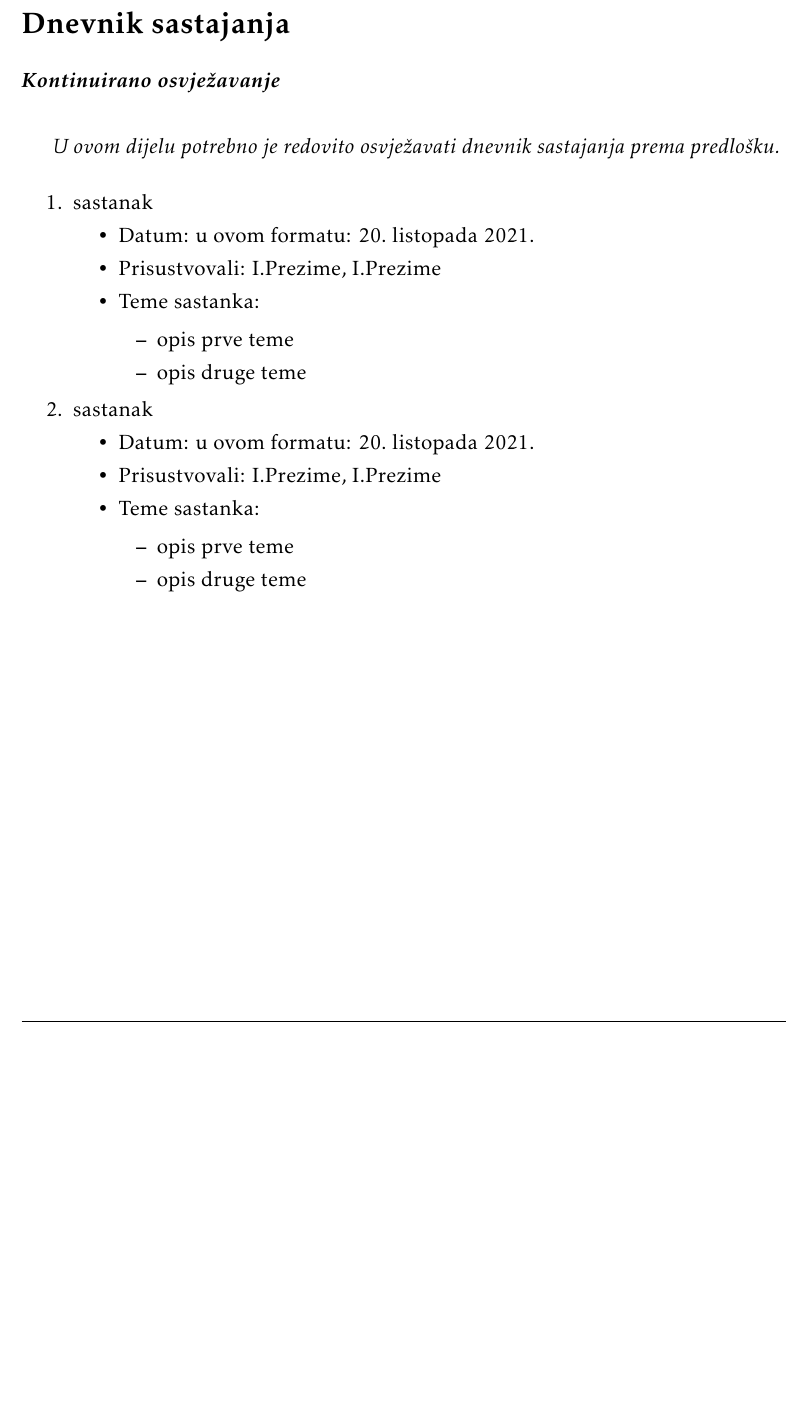
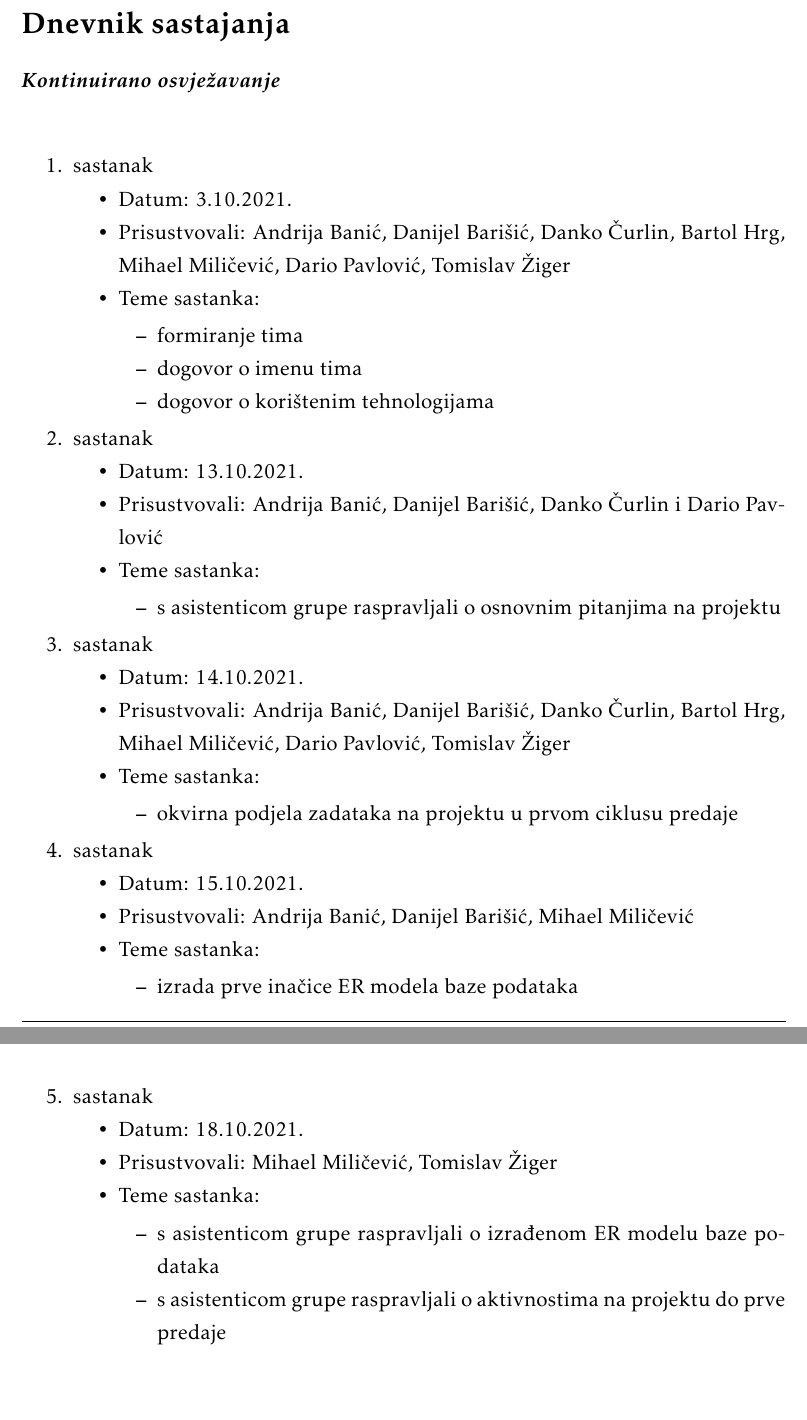
Before and after one commit to danijel-barisic/MojKvart-web-app, a LaTeX document (Dokumentacija/PROGI_ProjektnaDokumentacija.tex, which reads Dokumentacija/Dodatak.tex): part of page 23 of 26 before the commit and two parts of pages 23 and 24 of 27 after it, the two joined at a grey line, cut so that both start at the same text, the shorter picture padded with empty space. Compiled offline with pdfLaTeX.

Commit message:
ažuriran dnevnik sastajanja

```diff
--- a/Dokumentacija/Dodatak.tex
+++ b/Dokumentacija/Dodatak.tex
@@ -5,29 +5,58 @@
 
 		\textbf{\textit{Kontinuirano osvježavanje}}\\
 
-		 \textit{U ovom dijelu potrebno je redovito osvježavati dnevnik sastajanja prema predlošku.}
-
 		\begin{packed_enum}
 			\item  sastanak
 
 			\item[] \begin{packed_item}
-				\item Datum: u ovom formatu: \today
-				\item Prisustvovali: I.Prezime, I.Prezime
+				\item Datum: 3.10.2021.
+				\item Prisustvovali: Andrija Banić, Danijel Barišić, Danko Čurlin, Bartol Hrg, Mihael Miličević, Dario Pavlović, Tomislav Žiger
 				\item Teme sastanka:
 				\begin{packed_item}
-					\item  opis prve teme
-					\item  opis druge teme
+					\item  formiranje tima
+					\item  dogovor o imenu tima
+					\item  dogovor o korištenim tehnologijama
 				\end{packed_item}
 			\end{packed_item}
 
 			\item  sastanak
 			\item[] \begin{packed_item}
-				\item Datum: u ovom formatu: \today
-				\item Prisustvovali: I.Prezime, I.Prezime
+				\item Datum: 13.10.2021.
+				\item Prisustvovali: Andrija Banić, Danijel Barišić, Danko Čurlin i Dario Pavlović
 				\item Teme sastanka:
 				\begin{packed_item}
-					\item  opis prve teme
-					\item  opis druge teme
+					\item  s asistenticom grupe raspravljali o osnovnim pitanjima na projektu
+				\end{packed_item}
+			\end{packed_item}
+
+			\item  sastanak
+			\item[] \begin{packed_item}
+				\item Datum: 14.10.2021.
+				\item Prisustvovali: Andrija Banić, Danijel Barišić, Danko Čurlin, Bartol Hrg, Mihael Miličević, Dario Pavlović, Tomislav Žiger
+				\item Teme sastanka:
+				\begin{packed_item}
+					\item  okvirna podjela zadataka na projektu u prvom ciklusu predaje
+				\end{packed_item}
+			\end{packed_item}
+
+			\item  sastanak
+			\item[] \begin{packed_item}
+				\item Datum: 15.10.2021.
+				\item Prisustvovali: Andrija Banić, Danijel Barišić, Mihael Miličević
+				\item Teme sastanka:
+				\begin{packed_item}
+					\item  izrada prve inačice ER modela baze podataka
+				\end{packed_item}
+			\end{packed_item}
+
+			\item  sastanak
+			\item[] \begin{packed_item}
+				\item Datum: 18.10.2021.
+				\item Prisustvovali: Mihael Miličević, Tomislav Žiger
+				\item Teme sastanka:
+				\begin{packed_item}
+					\item  s asistenticom grupe raspravljali o izrađenom ER modelu baze podataka
+					\item  s asistenticom grupe raspravljali o aktivnostima na projektu do prve predaje
 				\end{packed_item}
 			\end{packed_item}
 
```
